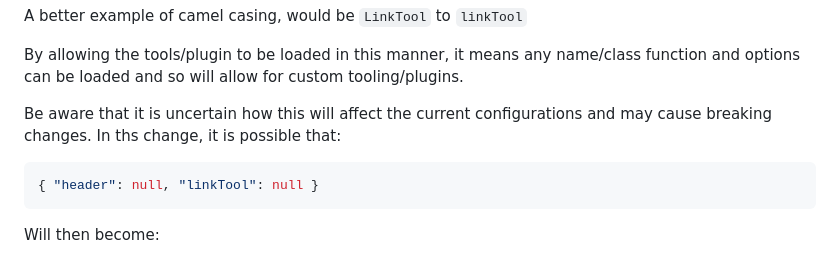
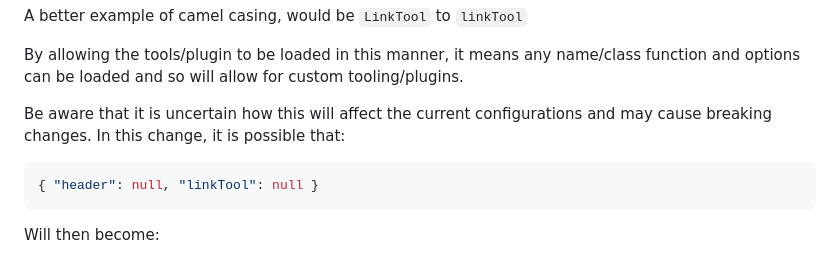
Before and after one commit to kibblewhite/BlazorEditorJs, a Markdown page: BlazorApp/README.md, the part around the change. GitHub-like rendering.

Commit message:
Minor change / typo

````diff
--- a/BlazorApp/README.md
+++ b/BlazorApp/README.md
@@ -59,7 +59,7 @@ A better example of camel casing, would be `LinkTool` to `linkTool`
 
 By allowing the tools/plugin to be loaded in this manner, it means any name/class function and options can be loaded and so will allow for custom tooling/plugins.
 
-Be aware that it is uncertain how this will affect the current configurations and may cause breaking changes. In ths change, it is possible that:
+Be aware that it is uncertain how this will affect the current configurations and may cause breaking changes. In this change, it is possible that:
 
 ```json
 { "header": null, "linkTool": null }
````
